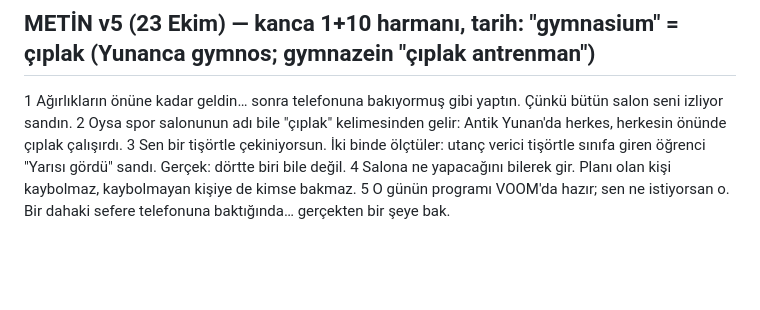
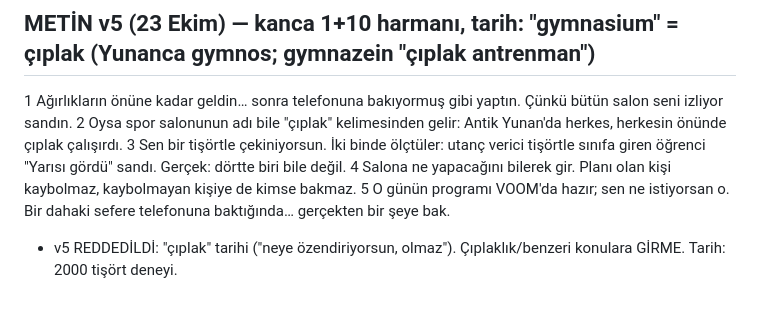
Before and after one commit to mervenurenul1-prog/Deneme-video-, a Markdown page: calisma/arastirma/12-spot-isigi.md, the part around the change. GitHub-like rendering; blank space fills up the shorter version.

Commit message:
12 spot: v5 reddedildi, kural
Co-Authored-By: Claude Opus 5.5 <noreply@anthropic.com>
Claude-Session: https://claude.ai/code/session_01QFvK9VL9vJfeDQJtUadCL1

```diff
--- a/calisma/arastirma/12-spot-isigi.md
+++ b/calisma/arastirma/12-spot-isigi.md
@@ -40,3 +40,4 @@ Kullanıcının sevdiği iki cümle aynen: tavsiye + VOOM.
 3 Sen bir tişörtle çekiniyorsun. İki binde ölçtüler: utanç verici tişörtle sınıfa giren öğrenci "Yarısı gördü" sandı. Gerçek: dörtte biri bile değil.
 4 Salona ne yapacağını bilerek gir. Planı olan kişi kaybolmaz, kaybolmayan kişiye de kimse bakmaz.
 5 O günün programı VOOM'da hazır; sen ne istiyorsan o. Bir dahaki sefere telefonuna baktığında… gerçekten bir şeye bak.
+- v5 REDDEDİLDİ: "çıplak" tarihi ("neye özendiriyorsun, olmaz"). Çıplaklık/benzeri konulara GİRME. Tarih: 2000 tişört deneyi.
```
Also changed, not shown: calisma/onemli-notlar/KURALLAR.md (+1 -0 lines).
